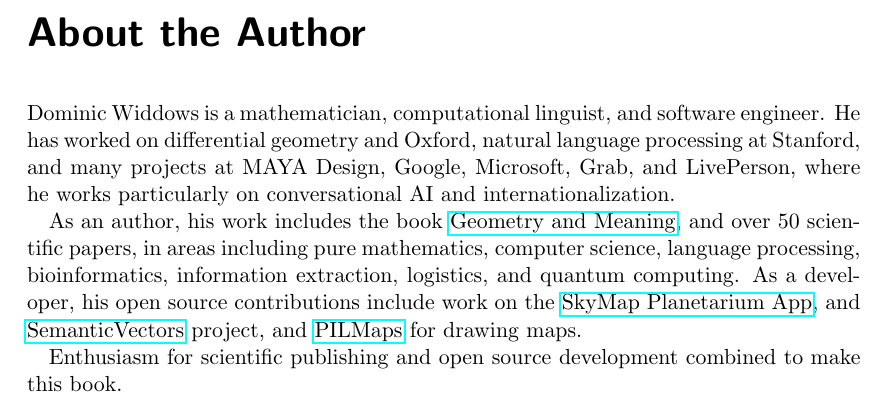
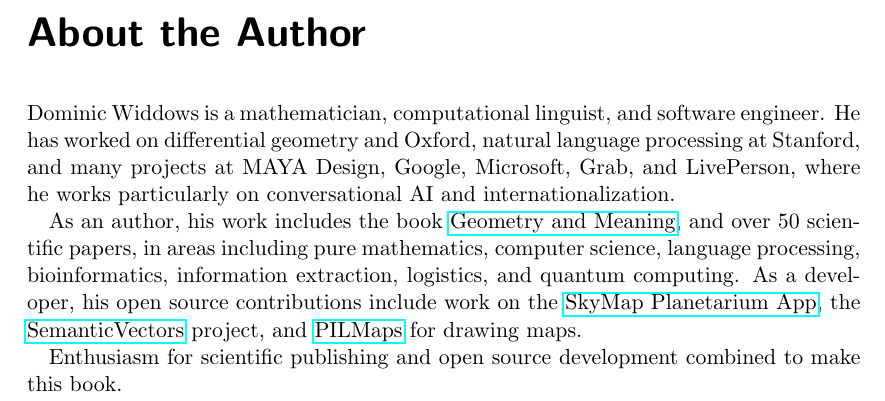
Before and after one commit to dwiddows/ebookbook, a LaTeX thesis (ebookbook.tex, which reads author.tex): part of page 23 of 25, cut so that both start at the same text. Compiled offline with pdfLaTeX.

Commit message:
One word change

```diff
--- a/author.tex
+++ b/author.tex
@@ -11,7 +11,7 @@ and over 50 scientific papers, in areas including pure mathematics,
 computer science, language processing, bioinformatics, information extraction, logistics, and quantum computing.
 As a developer, his open source contributions include work on the
 \href{https://github.com/sky-map-team/stardroid}{SkyMap Planetarium App},
-and \href{https://github.com/semanticvectors}{SemanticVectors} project, and
+the \href{https://github.com/semanticvectors}{SemanticVectors} project, and
 \href{https://github.com/dwiddows/pilmaps}{PILMaps} for drawing maps.
 
 Enthusiasm for scientific publishing and open source development combined to make this book.
```
